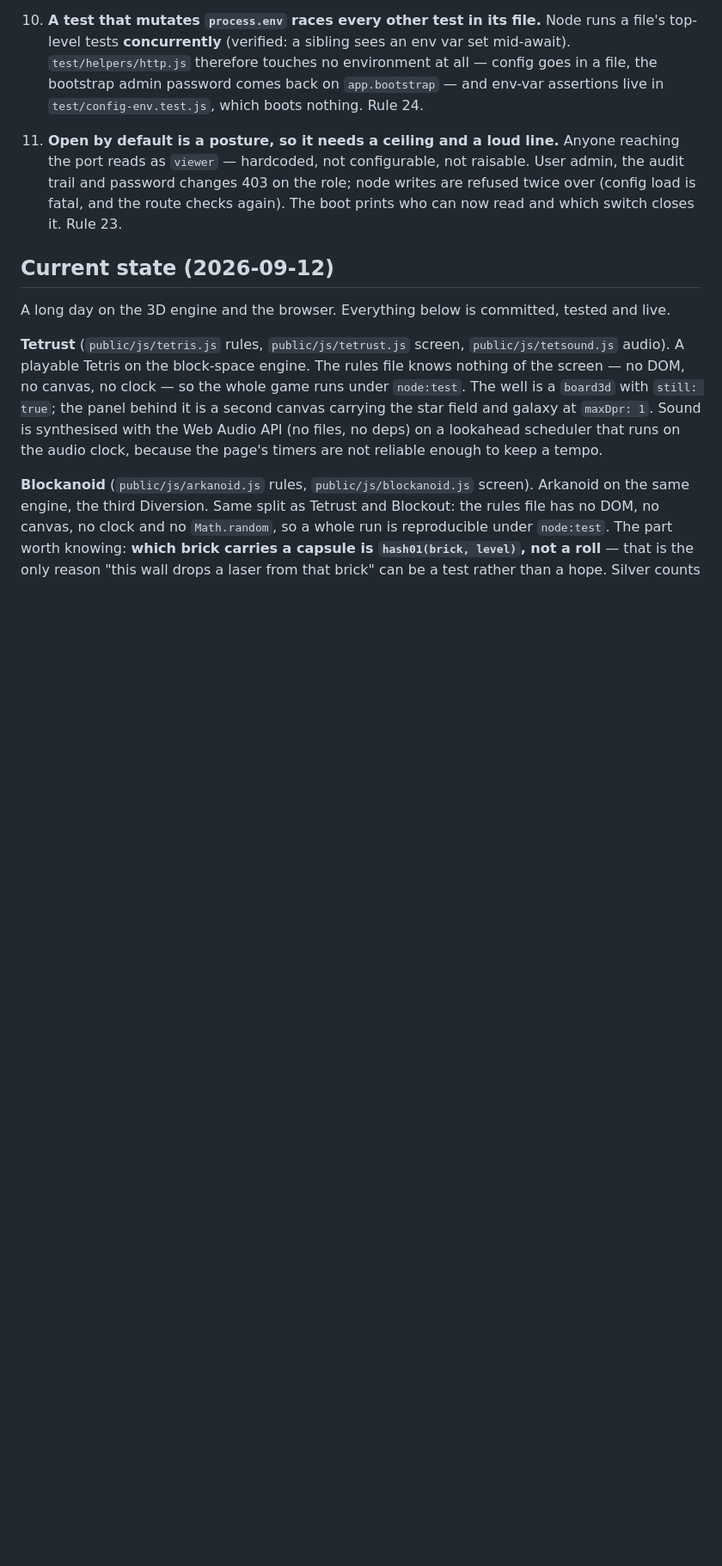
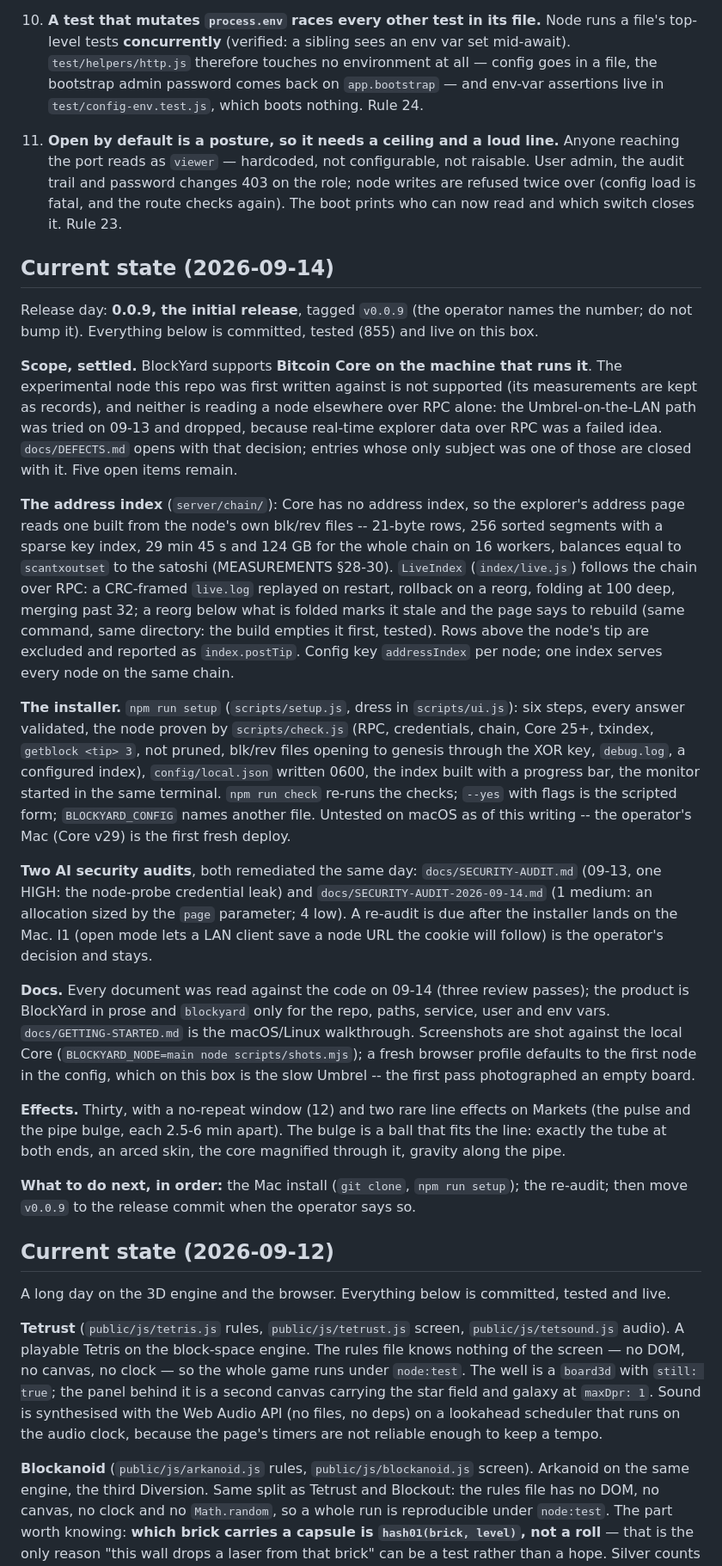
Before and after one commit to BobClawblaw/blockyard, a Markdown page: AGENTS.md, the part around the change. Shown at 86% size. Drawn GitHub-style; blank space fills up the shorter version.

Commit message:
docs: AGENTS.md current state for 2026-09-14 -- scope, the index, the installer, the audits, what is next
Co-Authored-By: Claude Fable 5.1 <noreply@anthropic.com>
Claude-Session: https://claude.ai/code/session_01VUGT6cgEeqoW8d5V7E6Vng

```diff
--- a/AGENTS.md
+++ b/AGENTS.md
@@ -261,6 +261,56 @@ silently ate another test's result line — rule 22.
    refused twice over (config load is fatal, and the route checks again). The boot
    prints who can now read and which switch closes it. Rule 23.
 
+## Current state (2026-09-14)
+
+Release day: **0.0.9, the initial release**, tagged `v0.0.9` (the operator names the number; do
+not bump it). Everything below is committed, tested (855) and live on this box.
+
+**Scope, settled.** BlockYard supports **Bitcoin Core on the machine that runs it**. The
+experimental node this repo was first written against is not supported (its measurements are
+kept as records), and neither is reading a node elsewhere over RPC alone: the Umbrel-on-the-LAN
+path was tried on 09-13 and dropped, because real-time explorer data over RPC was a failed idea.
+`docs/DEFECTS.md` opens with that decision; entries whose only subject was one of those are
+closed with it. Five open items remain.
+
+**The address index** (`server/chain/`): Core has no address index, so the explorer's address
+page reads one built from the node's own blk/rev files -- 21-byte rows, 256 sorted segments with
+a sparse key index, 29 min 45 s and 124 GB for the whole chain on 16 workers, balances equal to
+`scantxoutset` to the satoshi (MEASUREMENTS §28-30). `LiveIndex` (`index/live.js`) follows the
+chain over RPC: a CRC-framed `live.log` replayed on restart, rollback on a reorg, folding at 100
+deep, merging past 32; a reorg below what is folded marks it stale and the page says to rebuild
+(same command, same directory: the build empties it first, tested). Rows above the node's tip are
+excluded and reported as `index.postTip`. Config key `addressIndex` per node; one index serves
+every node on the same chain.
+
+**The installer.** `npm run setup` (`scripts/setup.js`, dress in `scripts/ui.js`): six steps,
+every answer validated, the node proven by `scripts/check.js` (RPC, credentials, chain, Core
+25+, txindex, `getblock <tip> 3`, not pruned, blk/rev files opening to genesis through the XOR
+key, `debug.log`, a configured index), `config/local.json` written 0600, the index built with a
+progress bar, the monitor started in the same terminal. `npm run check` re-runs the checks;
+`--yes` with flags is the scripted form; `BLOCKYARD_CONFIG` names another file. Untested on
+macOS as of this writing -- the operator's Mac (Core v29) is the first fresh deploy.
+
+**Two AI security audits**, both remediated the same day: `docs/SECURITY-AUDIT.md` (09-13, one
+HIGH: the node-probe credential leak) and `docs/SECURITY-AUDIT-2026-09-14.md` (1 medium: an
+allocation sized by the `page` parameter; 4 low). A re-audit is due after the installer lands on
+the Mac. I1 (open mode lets a LAN client save a node URL the cookie will follow) is the
+operator's decision and stays.
+
+**Docs.** Every document was read against the code on 09-14 (three review passes); the product
+is BlockYard in prose and `blockyard` only for the repo, paths, service, user and env vars.
+`docs/GETTING-STARTED.md` is the macOS/Linux walkthrough. Screenshots are shot against the local
+Core (`BLOCKYARD_NODE=main node scripts/shots.mjs`); a fresh browser profile defaults to the first
+node in the config, which on this box is the slow Umbrel -- the first pass photographed an empty
+board.
+
+**Effects.** Thirty, with a no-repeat window (12) and two rare line effects on Markets (the
+pulse and the pipe bulge, each 2.5-6 min apart). The bulge is a ball that fits the line: exactly
+the tube at both ends, an arced skin, the core magnified through it, gravity along the pipe.
+
+**What to do next, in order:** the Mac install (`git clone`, `npm run setup`); the re-audit;
+then move `v0.0.9` to the release commit when the operator says so.
+
 ## Current state (2026-09-12)
 
 A long day on the 3D engine and the browser. Everything below is committed, tested and live.
```
Also changed, not shown: CONTRIBUTING.md (+1 -0 lines).
